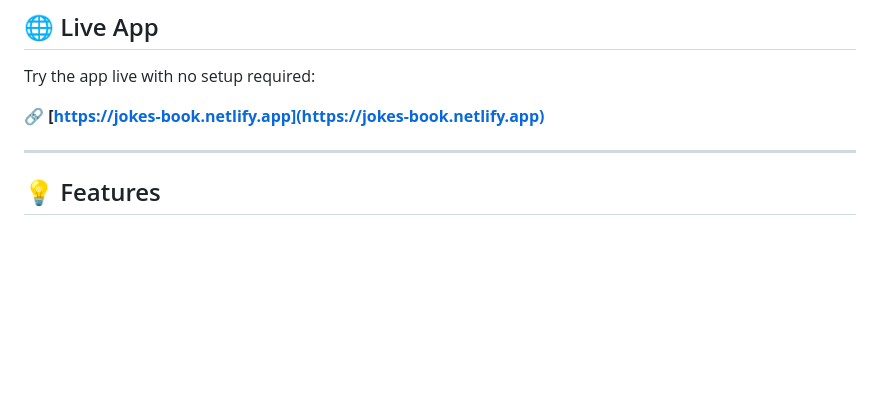
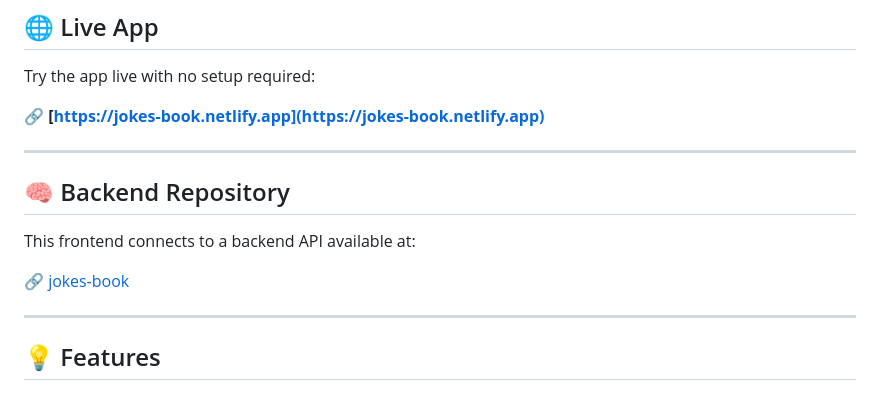
Before and after one commit to Lolisolera/jokes-book-frontend, a Markdown page: README.md, the part around the change. Rendered like a GitHub page; blank space fills up the shorter version.

Commit message:
Link to paired backend url repository added to README.md file

```diff
--- a/README.md
+++ b/README.md
@@ -11,6 +11,15 @@ Try the app live with no setup required:
 🔗 **[https://jokes-book.netlify.app](https://jokes-book.netlify.app)**
 
 ---
+
+## 🧠 Backend Repository
+
+This frontend connects to a backend API available at:
+
+🔗 [jokes-book](https://github.com/Lolisolera/jokes-book)
+
+---
+
 
 ## 💡 Features
 
```
